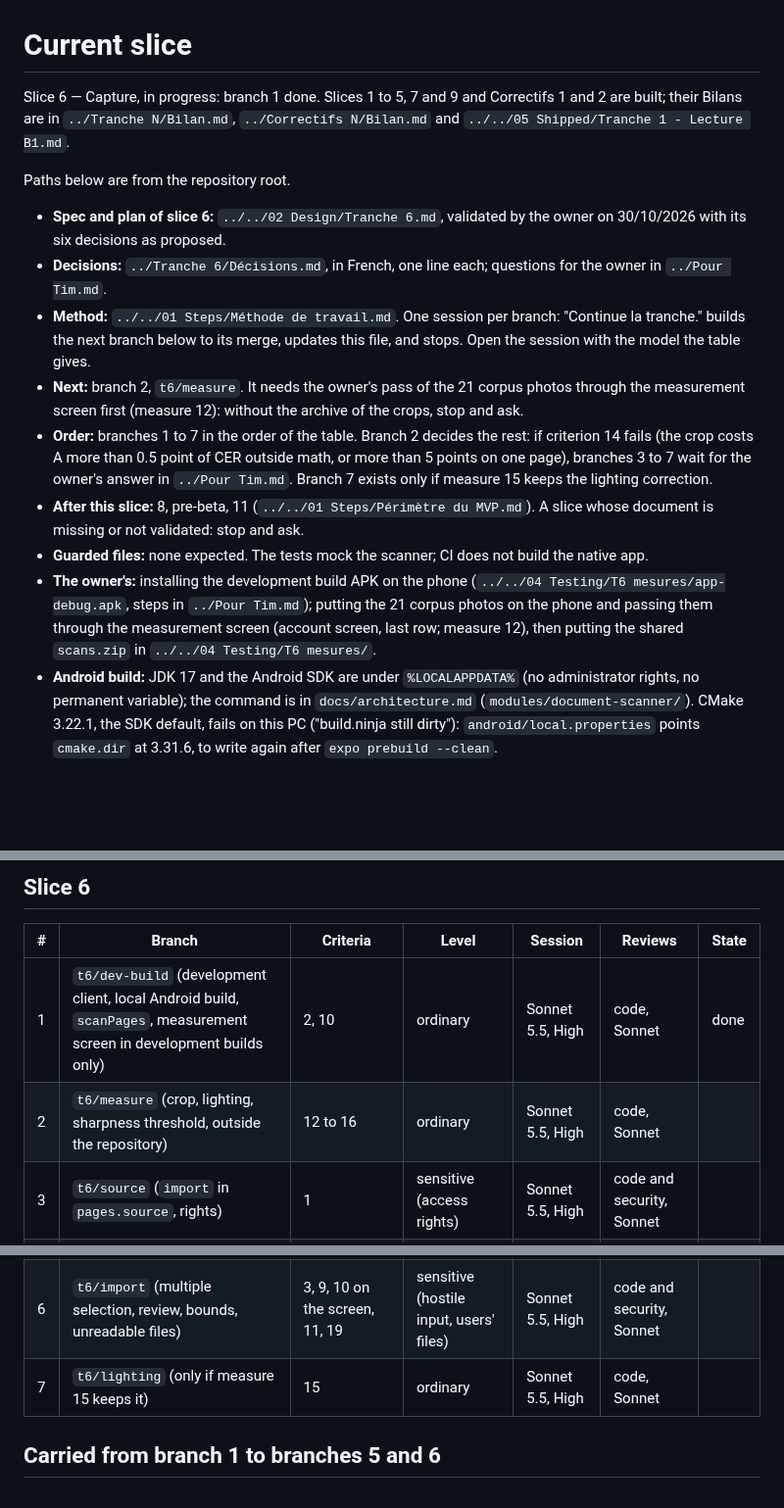
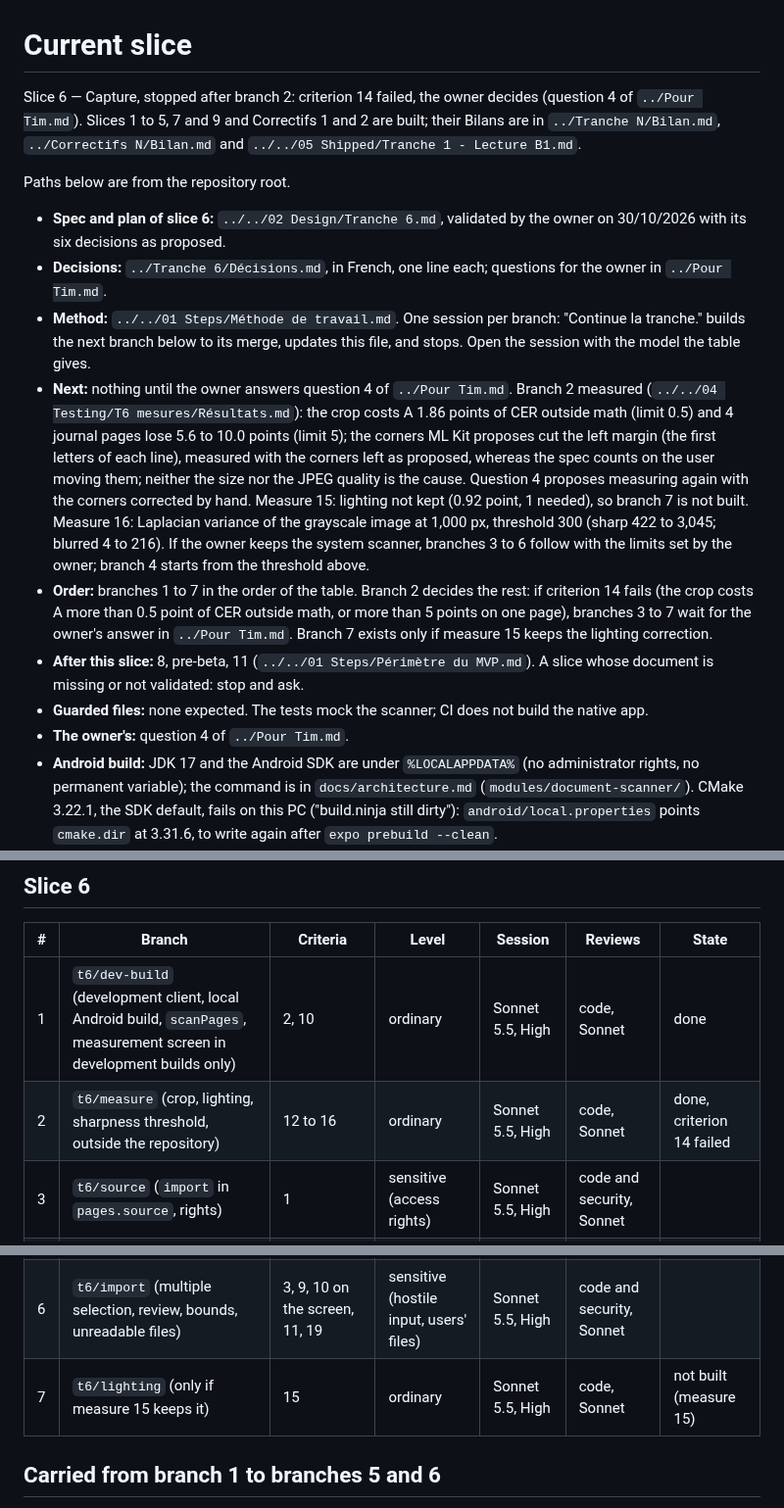
Before and after one commit to Uleenis/NotesScannerApp, a Markdown page: docs/slice.md, 3 parts joined by grey strips. Shown at 98% size. Rendered like a GitHub page; blank space fills up the shorter version.

Commit message:
Record the measures of branch 2 of slice 6 and stop at criterion 14
Co-Authored-By: Claude Sonnet 5.5 <noreply@anthropic.com>

```diff
--- a/docs/slice.md
+++ b/docs/slice.md
@@ -1,17 +1,17 @@
 # Current slice
 
-Slice 6 — Capture, in progress: branch 1 done. Slices 1 to 5, 7 and 9 and Correctifs 1 and 2 are built; their Bilans are in `../Tranche N/Bilan.md`, `../Correctifs N/Bilan.md` and `../../05 Shipped/Tranche 1 - Lecture B1.md`.
+Slice 6 — Capture, stopped after branch 2: criterion 14 failed, the owner decides (question 4 of `../Pour Tim.md`). Slices 1 to 5, 7 and 9 and Correctifs 1 and 2 are built; their Bilans are in `../Tranche N/Bilan.md`, `../Correctifs N/Bilan.md` and `../../05 Shipped/Tranche 1 - Lecture B1.md`.
 
 Paths below are from the repository root.
 
 - **Spec and plan of slice 6:** `../../02 Design/Tranche 6.md`, validated by the owner on 30/10/2026 with its six decisions as proposed.
 - **Decisions:** `../Tranche 6/Décisions.md`, in French, one line each; questions for the owner in `../Pour Tim.md`.
 - **Method:** `../../01 Steps/Méthode de travail.md`. One session per branch: "Continue la tranche." builds the next branch below to its merge, updates this file, and stops. Open the session with the model the table gives.
-- **Next:** branch 2, `t6/measure`. It needs the owner's pass of the 21 corpus photos through the measurement screen first (measure 12): without the archive of the crops, stop and ask.
+- **Next:** nothing until the owner answers question 4 of `../Pour Tim.md`. Branch 2 measured (`../../04 Testing/T6 mesures/Résultats.md`): the crop costs A 1.86 points of CER outside math (limit 0.5) and 4 journal pages lose 5.6 to 10.0 points (limit 5); the corners ML Kit proposes cut the left margin (the first letters of each line), measured with the corners left as proposed, whereas the spec counts on the user moving them; neither the size nor the JPEG quality is the cause. Question 4 proposes measuring again with the corners corrected by hand. Measure 15: lighting not kept (0.92 point, 1 needed), so branch 7 is not built. Measure 16: Laplacian variance of the grayscale image at 1,000 px, threshold 300 (sharp 422 to 3,045; blurred 4 to 216). If the owner keeps the system scanner, branches 3 to 6 follow with the limits set by the owner; branch 4 starts from the threshold above.
 - **Order:** branches 1 to 7 in the order of the table. Branch 2 decides the rest: if criterion 14 fails (the crop costs A more than 0.5 point of CER outside math, or more than 5 points on one page), branches 3 to 7 wait for the owner's answer in `../Pour Tim.md`. Branch 7 exists only if measure 15 keeps the lighting correction.
 - **After this slice:** 8, pre-beta, 11 (`../../01 Steps/Périmètre du MVP.md`). A slice whose document is missing or not validated: stop and ask.
 - **Guarded files:** none expected. The tests mock the scanner; CI does not build the native app.
-- **The owner's:** installing the development build APK on the phone (`../../04 Testing/T6 mesures/app-debug.apk`, steps in `../Pour Tim.md`); putting the 21 corpus photos on the phone and passing them through the measurement screen (account screen, last row; measure 12), then putting the shared `scans.zip` in `../../04 Testing/T6 mesures/`.
+- **The owner's:** question 4 of `../Pour Tim.md`.
 - **Android build:** JDK 17 and the Android SDK are under `%LOCALAPPDATA%` (no administrator rights, no permanent variable); the command is in `docs/architecture.md` (`modules/document-scanner/`). CMake 3.22.1, the SDK default, fails on this PC ("build.ninja still dirty"): `android/local.properties` points `cmake.dir` at 3.31.6, to write again after `expo prebuild --clean`.
 - **Gemini:** no call in tests or measures. The phone checks read about six pages, two calls each.
 - **Measures:** kits outside the repository, in `../../04 Testing/T6 mesures/`.
@@ -21,12 +21,12 @@ Paths below are from the repository root.
 | # | Branch | Criteria | Level | Session | Reviews | State |
 |---|---|---|---|---|---|---|
 | 1 | `t6/dev-build` (development client, local Android build, `scanPages`, measurement screen in development builds only) | 2, 10 | ordinary | Sonnet 5.5, High | code, Sonnet | done |
-| 2 | `t6/measure` (crop, lighting, sharpness threshold, outside the repository) | 12 to 16 | ordinary | Sonnet 5.5, High | code, Sonnet | |
+| 2 | `t6/measure` (crop, lighting, sharpness threshold, outside the repository) | 12 to 16 | ordinary | Sonnet 5.5, High | code, Sonnet | done, criterion 14 failed |
 | 3 | `t6/source` (`import` in `pages.source`, rights) | 1 | sensitive (access rights) | Sonnet 5.5, High | code and security, Sonnet | |
 | 4 | `t6/sharpness` (sharpness function, synthetic fixtures, threshold of measure 16) | 7 | ordinary | Sonnet 5.5, High | code, Sonnet | |
 | 5 | `t6/series` (capture screen, series, blurry pages, sending, limit, network loss, cache) | 2 and 10 on the screen, 3 to 6, 8, 11, 17, 18, 20 | sensitive (users' files) | Sonnet 5.5, High | code and security, Sonnet | |
 | 6 | `t6/import` (multiple selection, review, bounds, unreadable files) | 3, 9, 10 on the screen, 11, 19 | sensitive (hostile input, users' files) | Sonnet 5.5, High | code and security, Sonnet | |
-| 7 | `t6/lighting` (only if measure 15 keeps it) | 15 | ordinary | Sonnet 5.5, High | code, Sonnet | |
+| 7 | `t6/lighting` (only if measure 15 keeps it) | 15 | ordinary | Sonnet 5.5, High | code, Sonnet | not built (measure 15) |
 
 ## Carried from branch 1 to branches 5 and 6
 
```
Also changed, not shown: other parts of docs/slice.md (+1 -1 lines).
